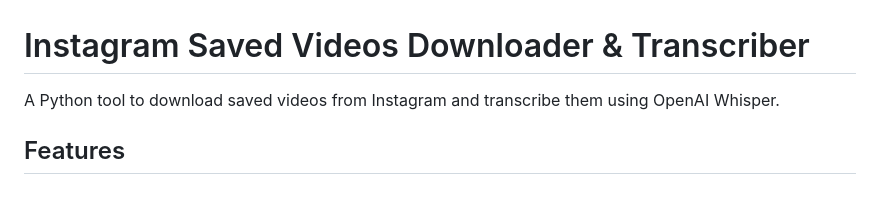
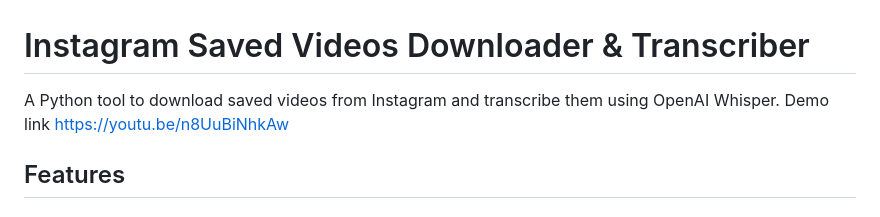
Before and after one commit to redsprites/mirra, a Markdown page: README.md, the part around the change. Rendered like a GitHub page.

```diff
--- a/README.md
+++ b/README.md
@@ -1,7 +1,7 @@
 # Instagram Saved Videos Downloader & Transcriber
 
 A Python tool to download saved videos from Instagram and transcribe them using OpenAI Whisper.
-
+Demo link https://youtu.be/n8UuBiNhkAw
 ## Features
 
 ### Instagram Downloader
```
